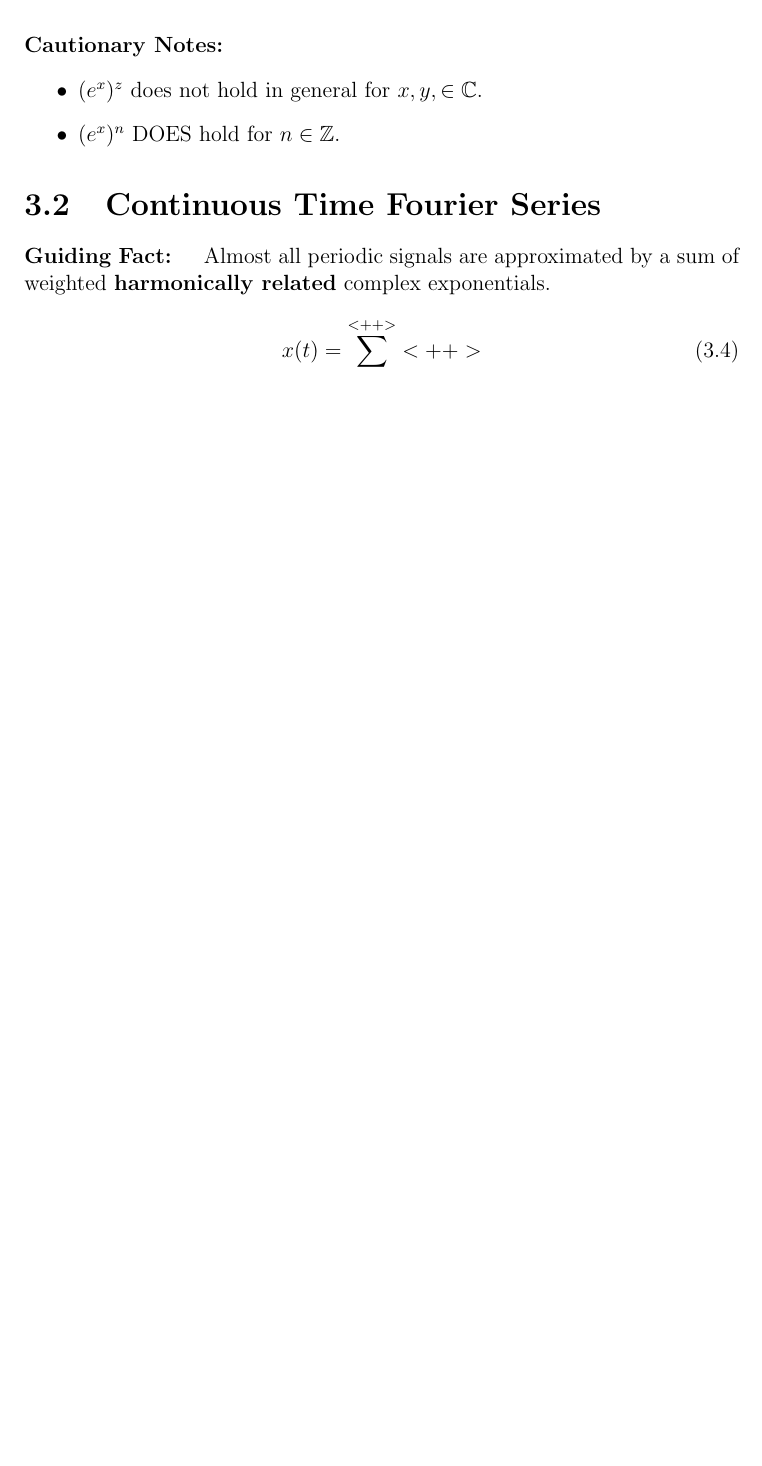
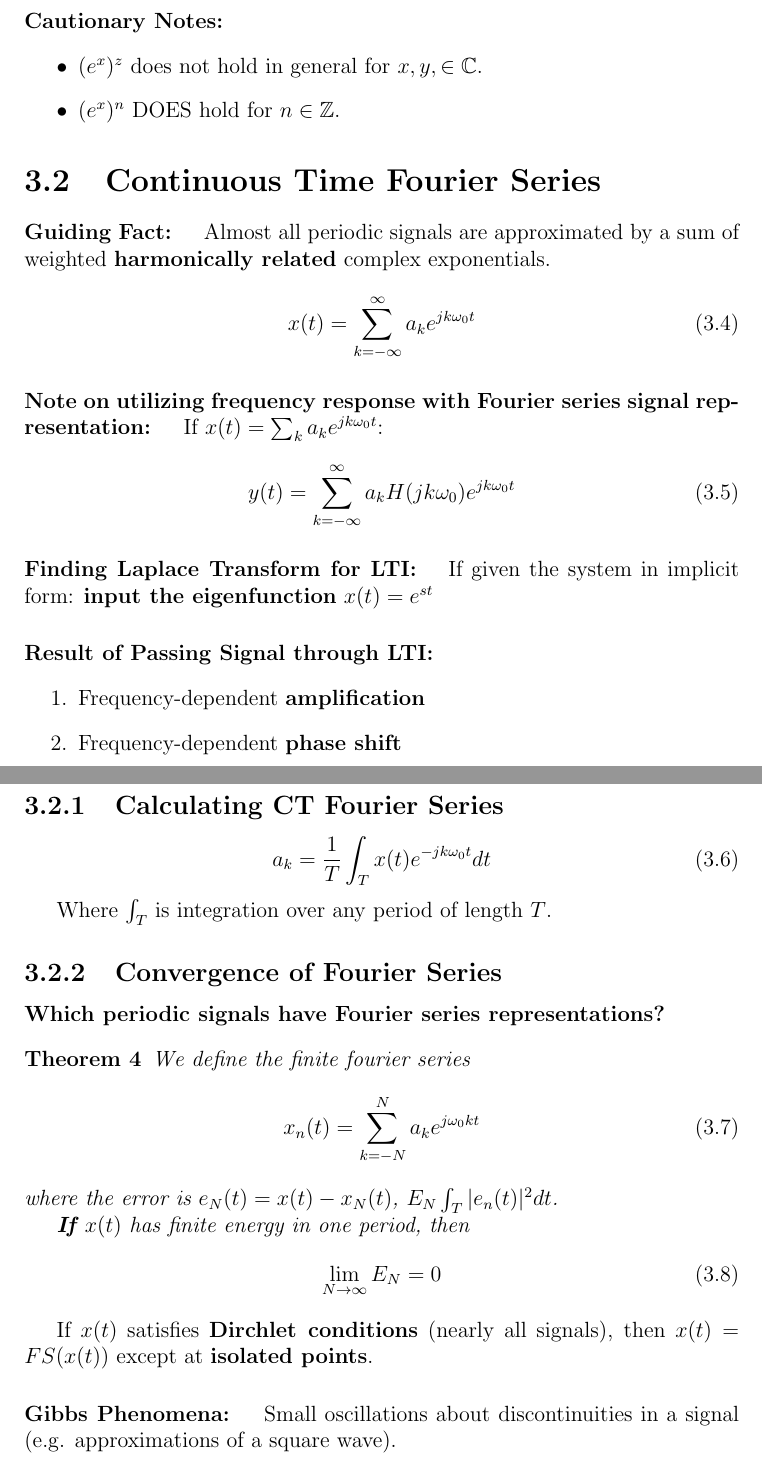
Before and after one commit to amanb2000/EngSci_Abridged, a LaTeX document (tex/ECE355.tex): part of page 15 of 15 before the commit and two parts of pages 15 and 16 of 16 after it, the two joined at a grey line, cut so that both start at the same text, the shorter picture padded with empty space. Compiled offline with pdfLaTeX.

Commit message:
Complete all up to week 5 of ECE355 except properties of continuous time fourier series

```diff
--- a/tex/ECE355.tex
+++ b/tex/ECE355.tex
@@ -431,9 +431,56 @@ $y[n] = H[z]z^n$.
 \paragraph{Guiding Fact: } Almost all periodic signals are approximated by a sum of weighted \textbf{harmonically related} complex exponentials.
 
 \begin{equation}
-x(t) = \sum_{}^{<++>} <++>
+x(t) = \sum_{k=-\infty}^{\infty} a_k e^{jk\omega_0 t}
 \end{equation}
-<++>
+
+\paragraph{Note on utilizing frequency response with Fourier series signal representation: } If $x(t) = \sum_{k}^{} a_k e^{jk\omega_0 t}$:
+
+\begin{equation}
+y(t) = \sum_{k=-\infty}^{\infty} a_k H(jk\omega_0) e^{jk\omega_0 t}
+\end{equation}
+
+\paragraph{Finding Laplace Transform for LTI: } If given the system in implicit form: \textbf{input the eigenfunction} $x(t) = e^{st}$
+
+\paragraph{Result of Passing Signal through LTI: }
+\begin{enumerate}
+\item Frequency-dependent \textbf{amplification}
+\item Frequency-dependent \textbf{phase shift}
+\end{enumerate}
+
+\subsection{Calculating CT Fourier Series}
+
+\begin{equation}
+a_k = \frac{1}{T} \int_{T} x(t) e^{-jk\omega_0 t} dt
+\end{equation}
+
+Where $\int_{T}$ is integration over any period of length $T$.
+
+
+
+\subsection{Convergence of Fourier Series}
+
+\paragraph{Which periodic signals have Fourier series representations? }
+
+\begin{theorem}
+We define the finite fourier series
+\begin{equation}
+x_n(t) = \sum_{k=-N}^{N} a_k e^{j\omega_0 kt}
+\end{equation}
+where the error is $e_N(t) = x(t) - x_N(t)$, $E_N \int_{T}^{} |e_n(t)|^2 dt$.
+
+\textbf{If $x(t)$} has finite energy in one period, then
+\begin{equation}
+\lim_{N\to \infty} E_N = 0
+\end{equation}
+
+\end{theorem}
+
+If $x(t)$ satisfies \textbf{Dirchlet conditions} (nearly all signals), then $x(t) = FS(x(t))$ except at \textbf{isolated points}.
+
+\paragraph{Gibbs Phenomena: } Small oscillations about discontinuities in a signal (e.g. approximations of a square wave).
+
+
 
 
 
```
Also changed, not shown: pdf/ECE355.pdf, tex/ECE355.pdf, 6 other files.
